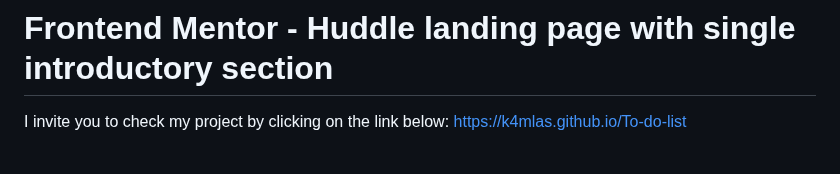
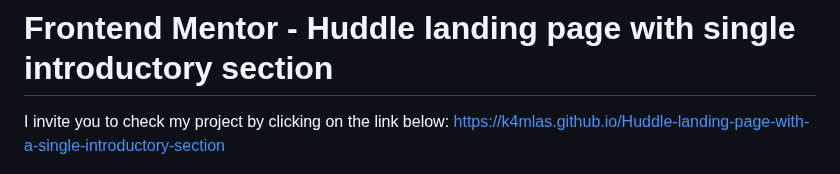
Before and after one commit to k4mlas/Huddle-landing-page-with-a-single-introductory-section, a Markdown page: README.md, the part around the change. Drawn GitHub-style.

```diff
--- a/README.md
+++ b/README.md
@@ -1,6 +1,6 @@
 # Frontend Mentor - Huddle landing page with single introductory section
 
-I invite you to check my project by clicking on the link below: https://k4mlas.github.io/To-do-list
+I invite you to check my project by clicking on the link below: https://k4mlas.github.io/Huddle-landing-page-with-a-single-introductory-section
 
 ![Design preview for the Huddle landing page with single introductory section](./design/desktop-preview.jpg)
 
```
